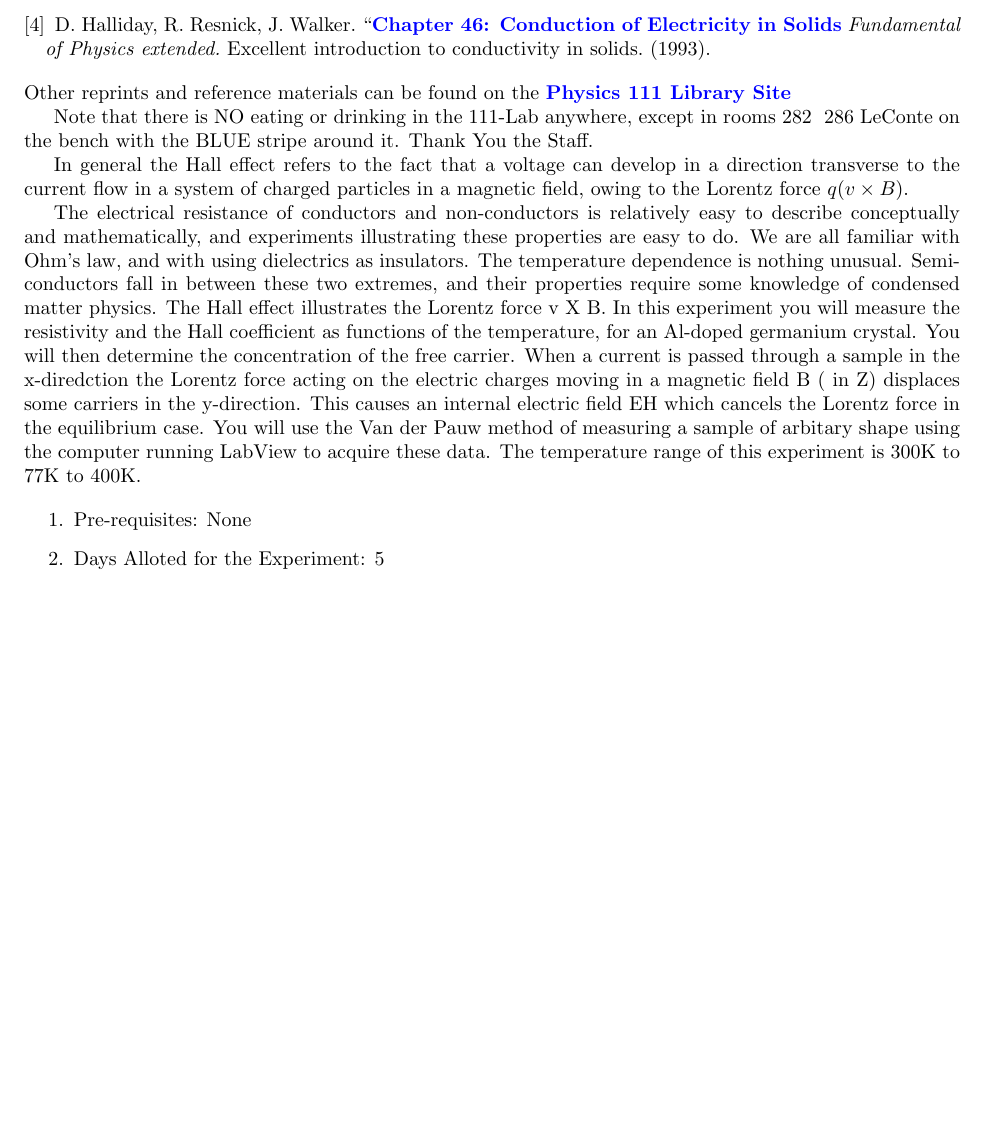
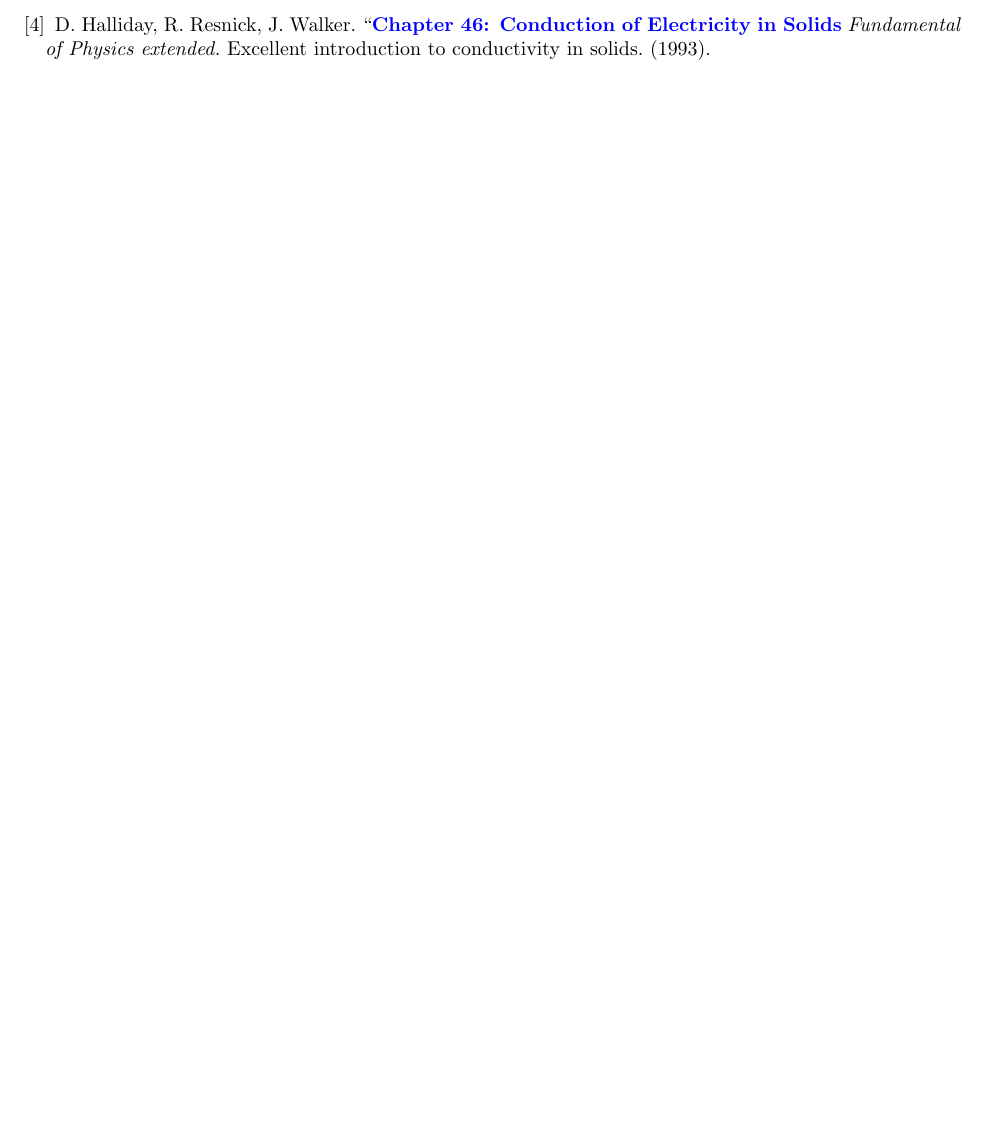
Before and after one commit to DrWinthrop/111BC, a LaTeX document (SHE/SHE.tex): part of page 18 of 18, cut so that both start at the same text, the shorter picture padded with empty space. Compiled offline with pdfLaTeX.

Commit message:
Delete last few lines of SHE

```diff
--- a/SHE/SHE.tex
+++ b/SHE/SHE.tex
@@ -483,20 +483,4 @@ Preston and Dietz. ``\href{\ChSeventeenElectricalConductivityandtheHallEffect}{\
 D. Halliday, R. Resnick, J. Walker. ``\href{\ChapterFortySixConductionofElectricity}{\textbf{Chapter 46: Conduction of Electricity in Solids}} \emph{Fundamental of Physics extended.} Excellent introduction to conductivity in solids. (1993).
 \end{thebibliography}
 
-\vspace{1em}
-\noindent Other reprints and reference materials can be found on the \href{\LabReprints}{\textbf{Physics 111 Library Site}}
-
-Note that there is NO eating or drinking in the 111-Lab anywhere, except in rooms 282 & 286 LeConte on the bench with the BLUE stripe around it. Thank You the Staff.
-
-In general the Hall effect refers to the fact that a voltage can develop in a direction transverse to the current flow in a system of charged particles in a magnetic field, owing to the Lorentz force $q(v \times B)$.
-
-The electrical resistance of conductors and non-conductors is relatively easy to describe conceptually and mathematically, and experiments illustrating these properties are easy to do. We are all familiar with Ohm's law, and with using dielectrics as insulators. The temperature dependence is nothing unusual. Semiconductors fall in between these two extremes, and their properties require some knowledge of condensed matter physics. The Hall effect illustrates the Lorentz force v X B. In this experiment you will measure the resistivity and the Hall coefficient as functions of the temperature, for an Al-doped germanium crystal. You will then determine the concentration of the free carrier. When a current is passed through a sample in the x-diredction the Lorentz force acting on the electric charges moving in a magnetic field B ( in Z) displaces some carriers in the y-direction. This causes an internal electric field EH which cancels the Lorentz force in the equilibrium case. You will use the Van der Pauw method of measuring a sample of arbitary shape using the computer running LabView to acquire these data. The temperature range of this experiment is 300K to 77K to 400K.
-
-\begin{enumerate}
-    \item Pre-requisites: None
-    \item Days Alloted for the Experiment: 5
-\end{enumerate}
-
-
-
 \end{document}
```
Also changed, not shown: CO2/images/CO24.png (deleted), 1 other file.
